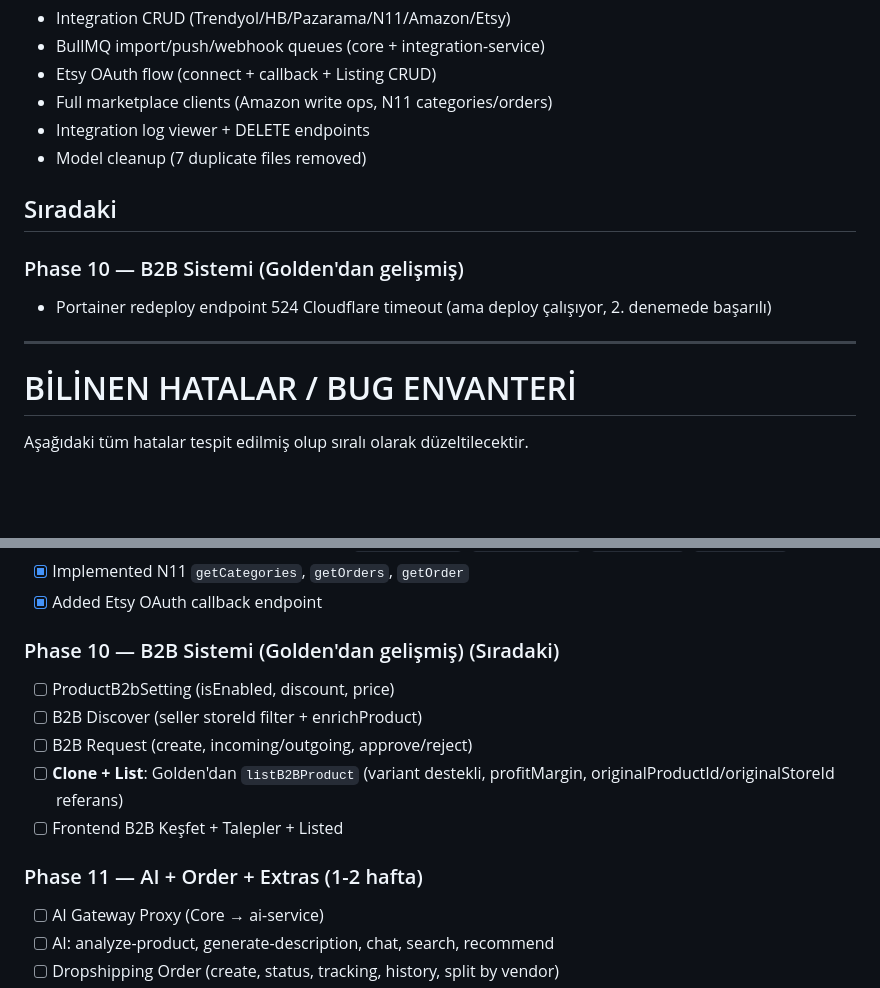
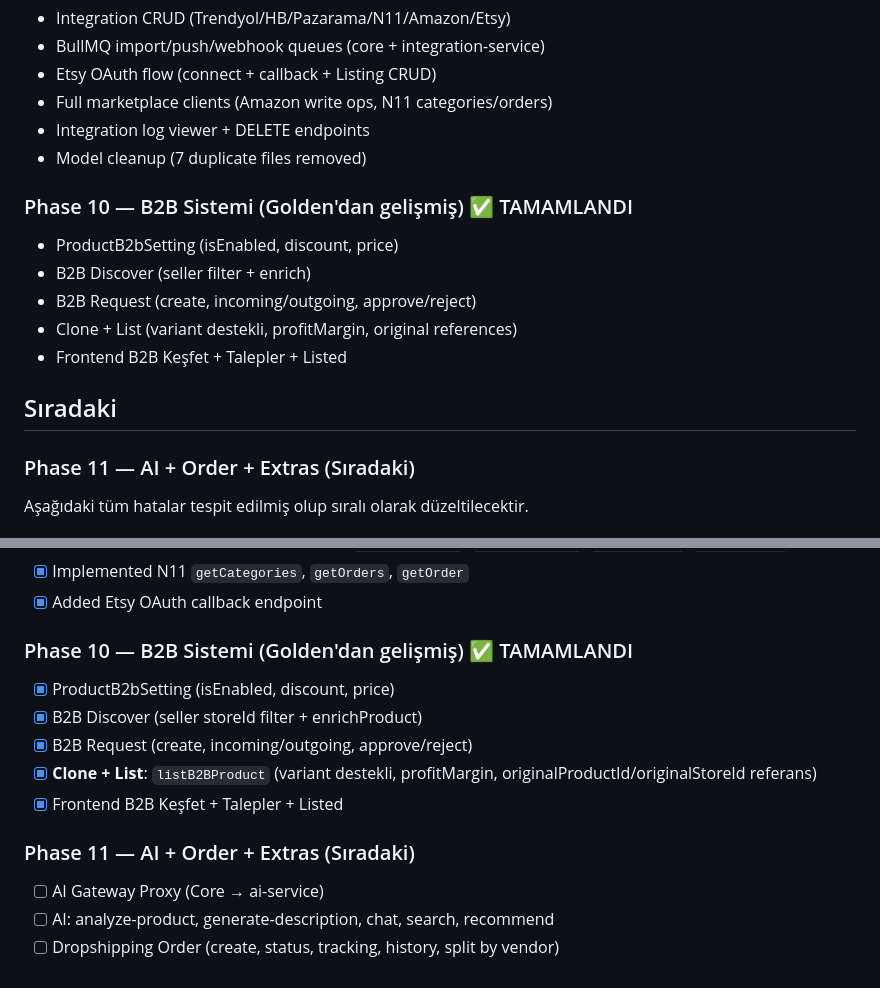
Before and after one commit to asbajans/rr, a Markdown page: AGENTS.md, 2 parts joined by grey strips. Rendered like a GitHub page; blank space fills up the shorter version.

Commit message:
docs: update AGENTS.md — Phase 10 B2B completed

```diff
--- a/AGENTS.md
+++ b/AGENTS.md
@@ -65,14 +65,16 @@ Portainer API Key: `ptr_eQgVWsrcy0/nOY5h9buCwok0bMVeajidA1eqiYqIncU=`
 - Integration log viewer + DELETE endpoints
 - Model cleanup (7 duplicate files removed)
 
+### Phase 10 — B2B Sistemi (Golden'dan gelişmiş) ✅ TAMAMLANDI
+- ProductB2bSetting (isEnabled, discount, price)
+- B2B Discover (seller filter + enrich)
+- B2B Request (create, incoming/outgoing, approve/reject)
+- Clone + List (variant destekli, profitMargin, original references)
+- Frontend B2B Keşfet + Talepler + Listed
+
 ## Sıradaki
 
-### Phase 10 — B2B Sistemi (Golden'dan gelişmiş)
-- Portainer redeploy endpoint 524 Cloudflare timeout (ama deploy çalışıyor, 2. denemede başarılı)
-
----
-
-# BİLİNEN HATALAR / BUG ENVANTERİ
+### Phase 11 — AI + Order + Extras (Sıradaki)
 
 Aşağıdaki tüm hatalar tespit edilmiş olup sıralı olarak düzeltilecektir.
 
@@ -646,14 +648,14 @@ POST   /api/ai/chat                 # Proxy → ai-service
 - [x] Implemented N11 `getCategories`, `getOrders`, `getOrder`
 - [x] Added Etsy OAuth callback endpoint
 
-### Phase 10 — B2B Sistemi (Golden'dan gelişmiş) (Sıradaki)
-- [ ] ProductB2bSetting (isEnabled, discount, price)
-- [ ] B2B Discover (seller storeId filter + enrichProduct)
-- [ ] B2B Request (create, incoming/outgoing, approve/reject)
-- [ ] **Clone + List**: Golden'dan `listB2BProduct` (variant destekli, profitMargin, originalProductId/originalStoreId referans)
-- [ ] Frontend B2B Keşfet + Talepler + Listed
+### Phase 10 — B2B Sistemi (Golden'dan gelişmiş) ✅ TAMAMLANDI
+- [x] ProductB2bSetting (isEnabled, discount, price)
+- [x] B2B Discover (seller storeId filter + enrichProduct)
+- [x] B2B Request (create, incoming/outgoing, approve/reject)
+- [x] **Clone + List**: `listB2BProduct` (variant destekli, profitMargin, originalProductId/originalStoreId referans)
+- [x] Frontend B2B Keşfet + Talepler + Listed
 
-### Phase 11 — AI + Order + Extras (1-2 hafta)
+### Phase 11 — AI + Order + Extras (Sıradaki)
 - [ ] AI Gateway Proxy (Core → ai-service)
 - [ ] AI: analyze-product, generate-description, chat, search, recommend
 - [ ] Dropshipping Order (create, status, tracking, history, split by vendor)
```
